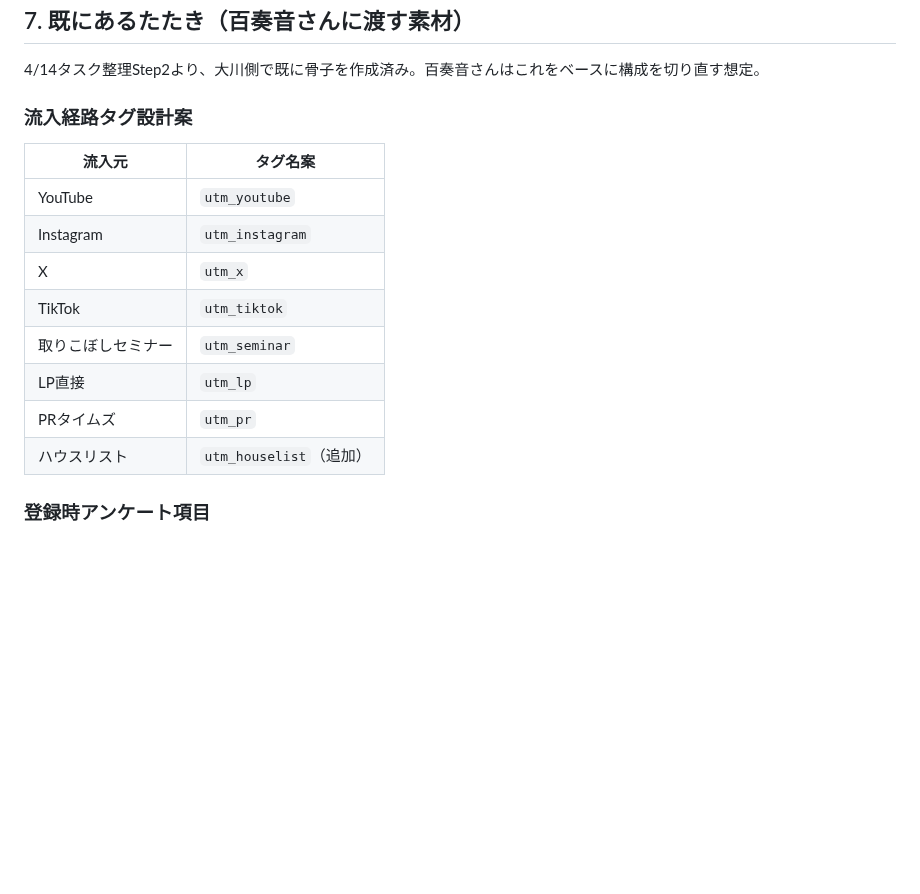
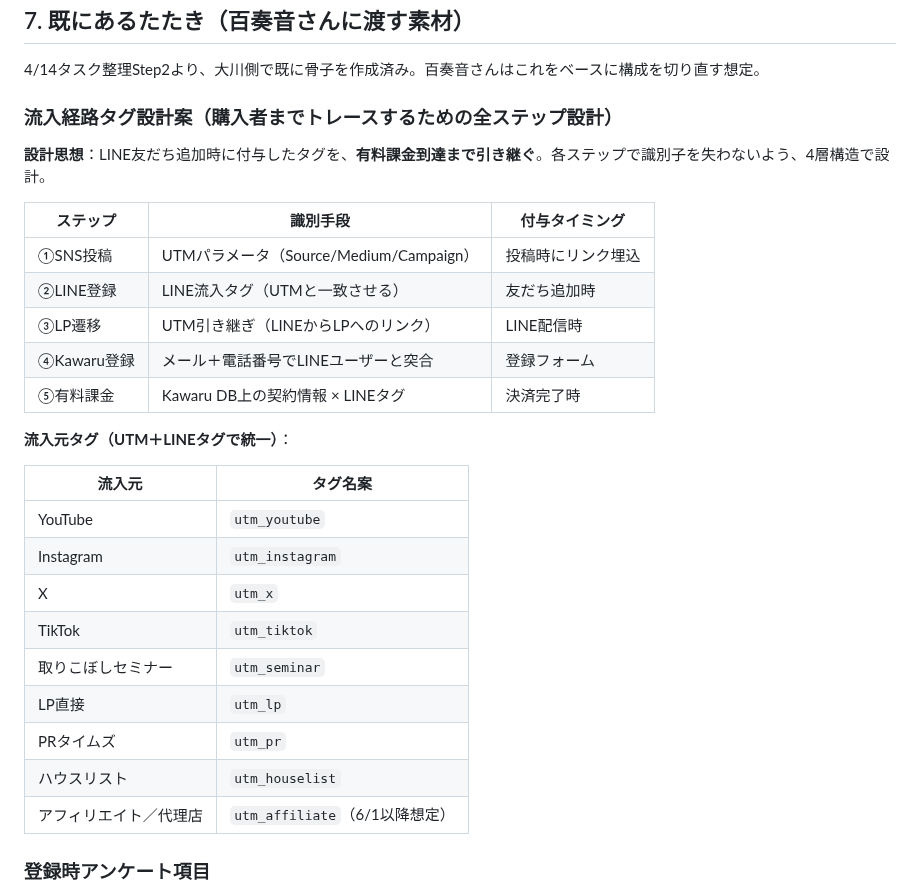
Before and after one commit to Ryunosuke-Okawa/Ryunosuke-n1, a Markdown page: strategy/kawaru_funnel_unit_briefing_20260421.md, the part around the change. Rendered like a GitHub page; blank space fills up the shorter version.

Commit message:
Auto-save: 2026-04-21 16:21

```diff
--- a/strategy/kawaru_funnel_unit_briefing_20260421.md
+++ b/strategy/kawaru_funnel_unit_briefing_20260421.md
@@ -168,7 +168,19 @@ Lステップ継続配信（週1セミナー案内／WF配布／活用事例）
 
 4/14タスク整理Step2より、大川側で既に骨子を作成済み。百奏音さんはこれをベースに構成を切り直す想定。
 
-### 流入経路タグ設計案
+### 流入経路タグ設計案（**購入者までトレースするための全ステップ設計**）
+
+**設計思想**：LINE友だち追加時に付与したタグを、**有料課金到達まで引き継ぐ**。各ステップで識別子を失わないよう、4層構造で設計。
+
+| ステップ | 識別手段 | 付与タイミング |
+|---|---|---|
+| ①SNS投稿 | UTMパラメータ（Source/Medium/Campaign） | 投稿時にリンク埋込 |
+| ②LINE登録 | LINE流入タグ（UTMと一致させる） | 友だち追加時 |
+| ③LP遷移 | UTM引き継ぎ（LINEからLPへのリンク） | LINE配信時 |
+| ④Kawaru登録 | メール＋電話番号でLINEユーザーと突合 | 登録フォーム |
+| ⑤有料課金 | Kawaru DB上の契約情報 × LINEタグ | 決済完了時 |
+
+**流入元タグ（UTM＋LINEタグで統一）**：
 
 | 流入元 | タグ名案 |
 |---|---|
@@ -179,7 +191,8 @@ Lステップ継続配信（週1セミナー案内／WF配布／活用事例）
 | 取りこぼしセミナー | `utm_seminar` |
 | LP直接 | `utm_lp` |
 | PRタイムズ | `utm_pr` |
-| ハウスリスト | `utm_houselist`（追加） |
+| ハウスリスト | `utm_houselist` |
+| アフィリエイト／代理店 | `utm_affiliate`（6/1以降想定） |
 
 ### 登録時アンケート項目
 
```
